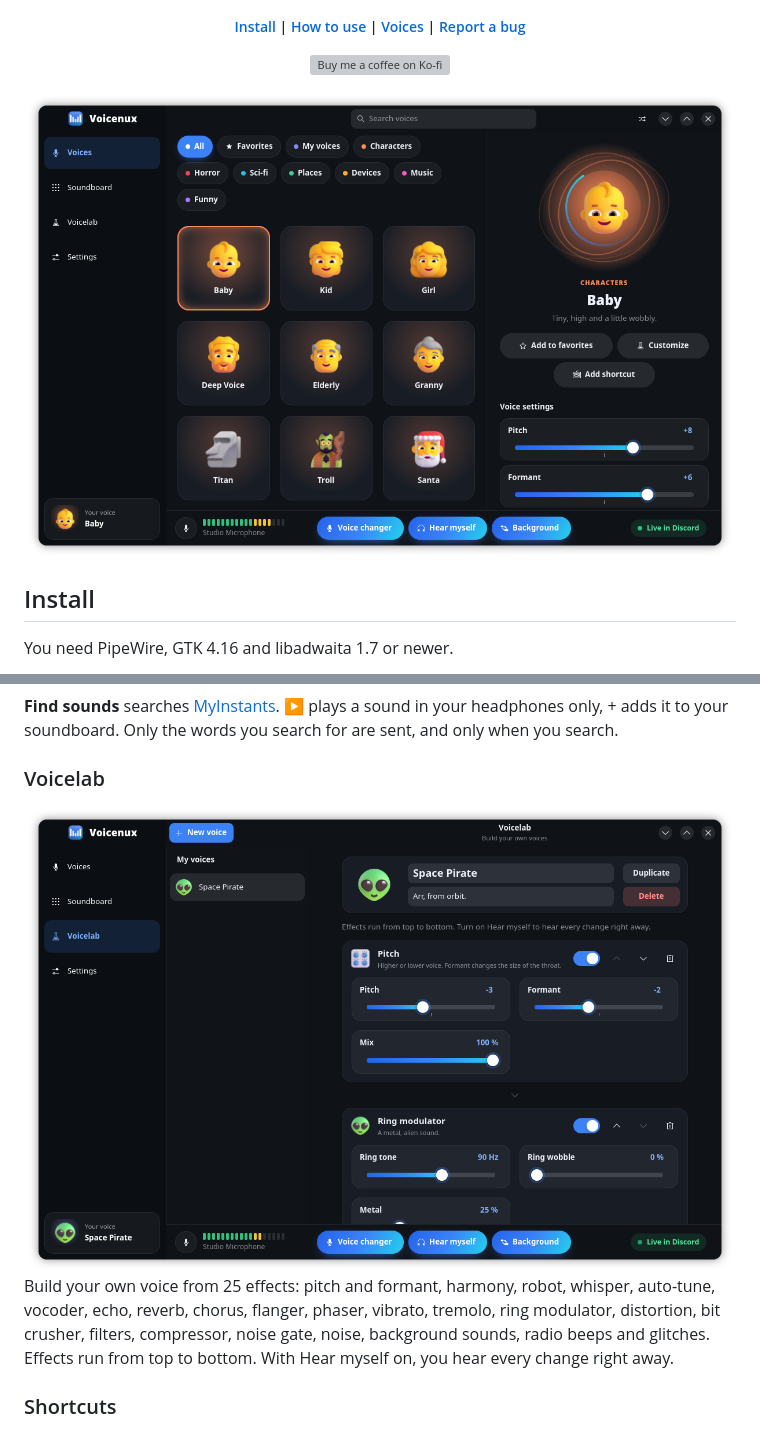
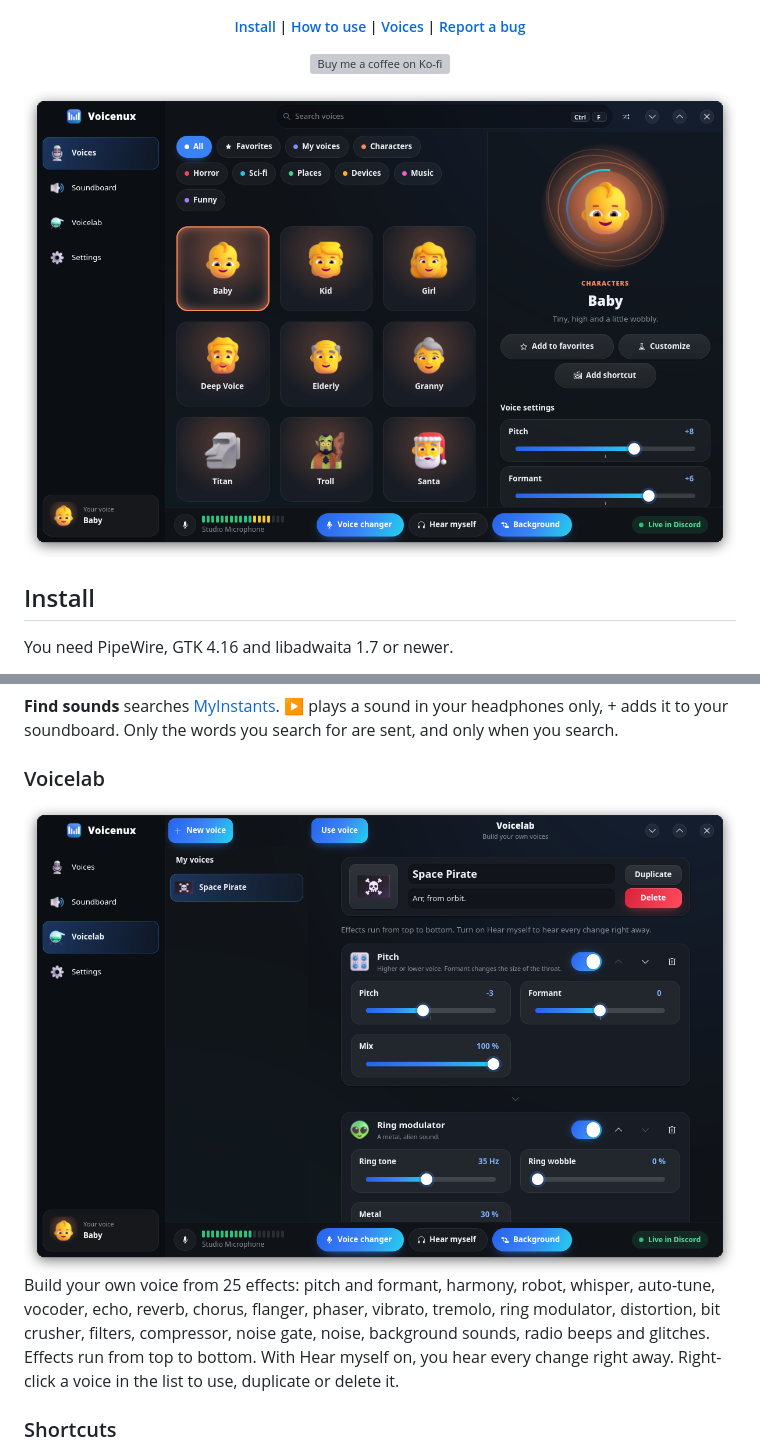
Before and after one commit to voicenux/voicenux, a Markdown page: README.md, 2 parts joined by grey strips. GitHub-like rendering; pictures changed too: res/voicelab.png, res/voices.png; grey boxes are pictures that could not be loaded.

```diff
--- a/README.md
+++ b/README.md
@@ -73,7 +75,7 @@ Sounds play into the Voicenux Microphone, and you hear them too. Add your own wi
 
 <img width="720" src="res/voicelab.png" alt="Voicelab with a custom voice called Space Pirate: a pitch effect and a ring modulator, each with its settings">
 
-Build your own voice from 25 effects: pitch and formant, harmony, robot, whisper, auto-tune, vocoder, echo, reverb, chorus, flanger, phaser, vibrato, tremolo, ring modulator, distortion, bit crusher, filters, compressor, noise gate, noise, background sounds, radio beeps and glitches. Effects run from top to bottom. With Hear myself on, you hear every change right away.
+Build your own voice from 25 effects: pitch and formant, harmony, robot, whisper, auto-tune, vocoder, echo, reverb, chorus, flanger, phaser, vibrato, tremolo, ring modulator, distortion, bit crusher, filters, compressor, noise gate, noise, background sounds, radio beeps and glitches. Effects run from top to bottom. With Hear myself on, you hear every change right away. Right-click a voice in the list to use, duplicate or delete it.
 
 ### Shortcuts
 
```
Also changed, not shown: other parts of README.md (+13 -5 lines), CLAUDE.md (+5 -0 lines), res/keys.png (added), res/soundboard.png, res/trim.png.
